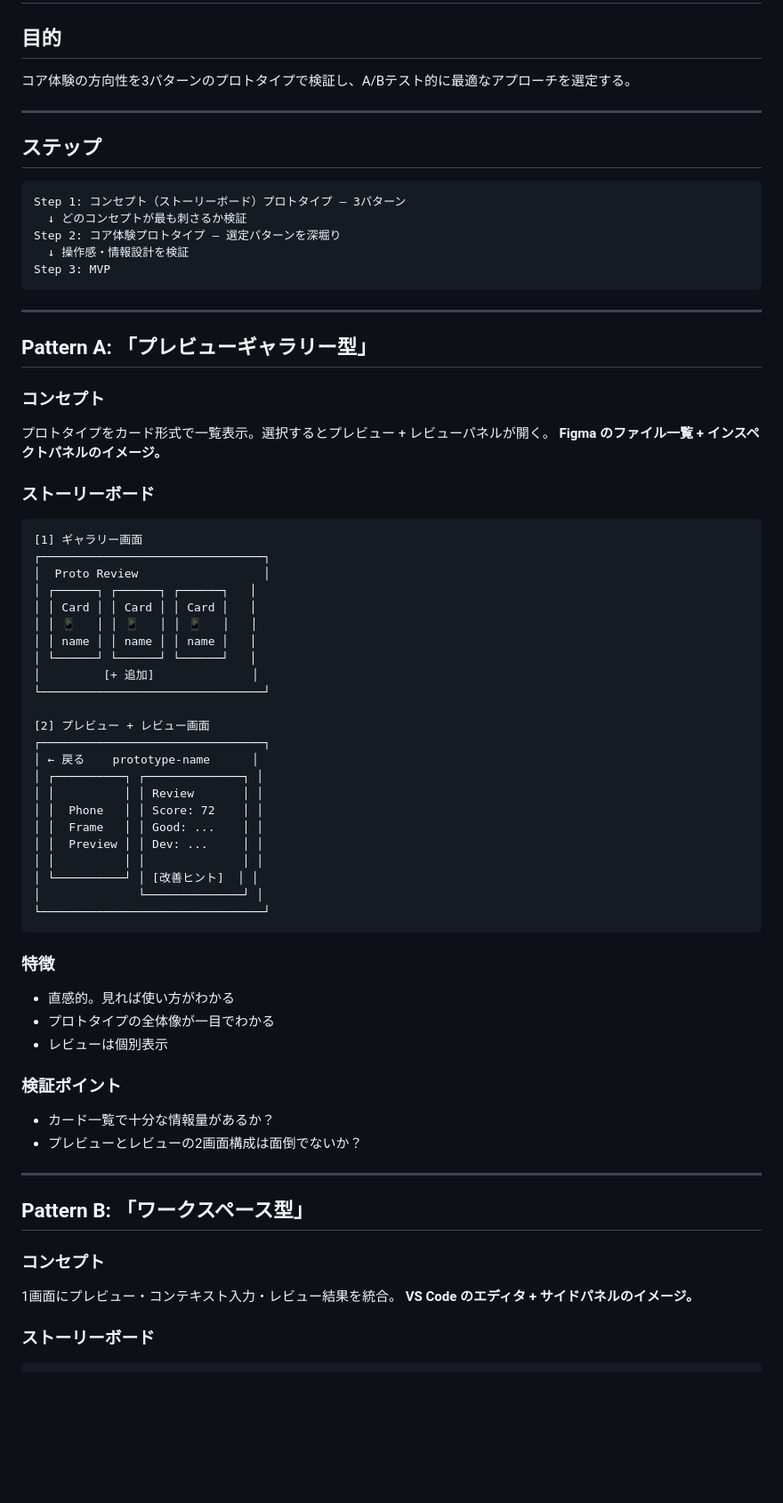
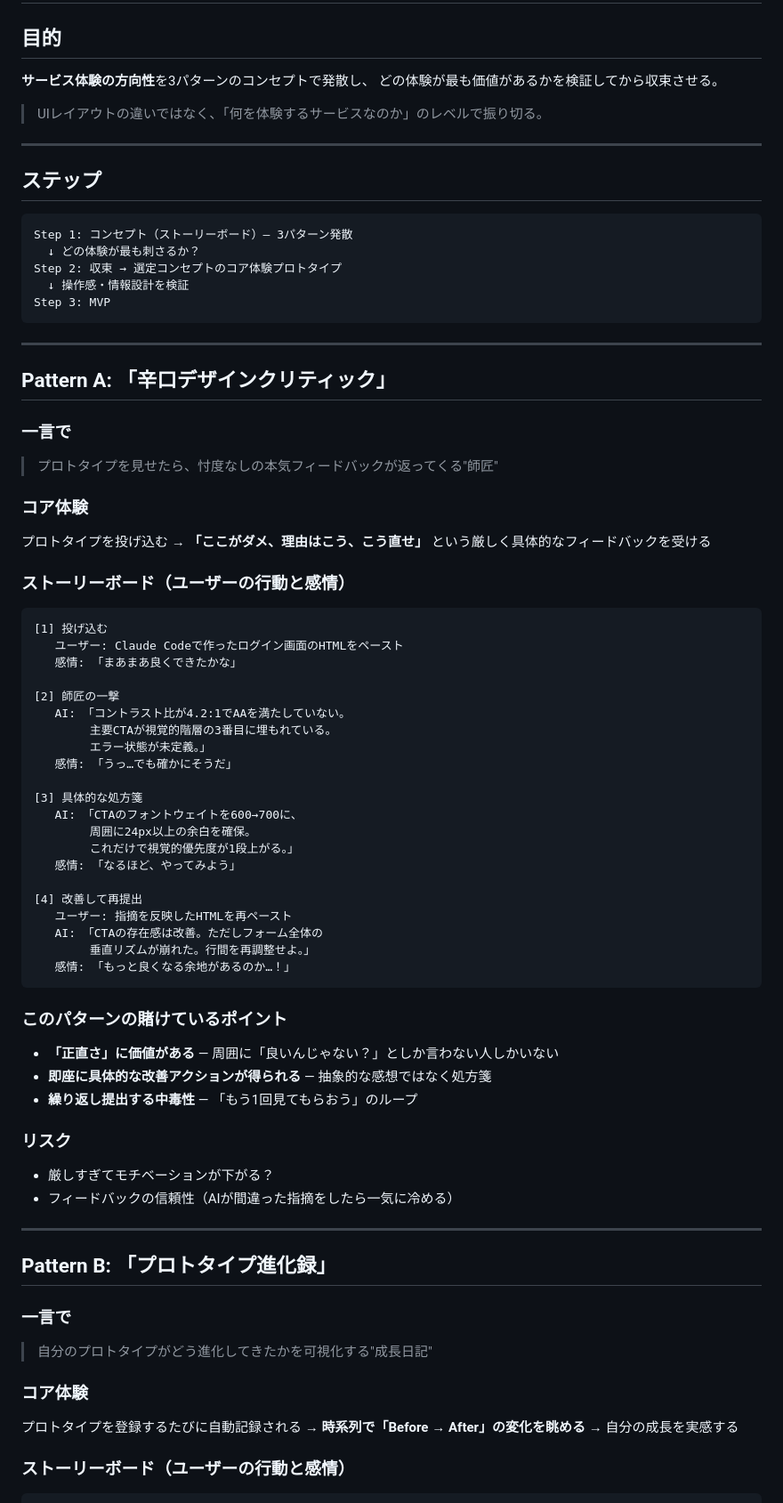
Before and after one commit to hayatomiyake-arch/designsprint, a Markdown page: proto-review/docs/prototype-plan.md, the part around one of its changes. Shown at 89% size. GitHub-like rendering; blank space fills up the shorter version.

````diff
--- a/proto-review/docs/prototype-plan.md
+++ b/proto-review/docs/prototype-plan.md
@@ -1,71 +1,76 @@
 # プロトタイプ計画 — 3パターン比較
 
 ## 目的
-コア体験の方向性を3パターンのプロトタイプで検証し、A/Bテスト的に最適なアプローチを選定する。
+**サービス体験の方向性**を3パターンのコンセプトで発散し、
+どの体験が最も価値があるかを検証してから収束させる。
+
+> UIレイアウトの違いではなく、「何を体験するサービスなのか」のレベルで振り切る。
 
 ---
 
 ## ステップ
 
 ```
-Step 1: コンセプト（ストーリーボード）プロトタイプ — 3パターン
-  ↓ どのコンセプトが最も刺さるか検証
-Step 2: コア体験プロトタイプ — 選定パターンを深堀り
+Step 1: コンセプト（ストーリーボード）— 3パターン発散
+  ↓ どの体験が最も刺さるか？
+Step 2: 収束 → 選定コンセプトのコア体験プロトタイプ
   ↓ 操作感・情報設計を検証
 Step 3: MVP
 ```
 
 ---
 
-## Pattern A: 「プレビューギャラリー型」
+## Pattern A: 「辛口デザインクリティック」
 
-### コンセプト
-プロトタイプをカード形式で一覧表示。選択するとプレビュー + レビューパネルが開く。
-**Figma のファイル一覧 + インスペクトパネルのイメージ。**
+### 一言で
+> プロトタイプを見せたら、忖度なしの本気フィードバックが返ってくる"師匠"
 
-### ストーリーボード
+### コア体験
+プロトタイプを投げ込む → **「ここがダメ、理由はこう、こう直せ」** という厳しく具体的なフィードバックを受ける
+
+### ストーリーボード（ユーザーの行動と感情）
 ```
-[1] ギャラリー画面
-┌────────────────────────────────┐
-│  Proto Review                  │
-│ ┌──────┐ ┌──────┐ ┌──────┐   │
-│ │ Card │ │ Card │ │ Card │   │
-│ │ 📱   │ │ 📱   │ │ 📱   │   │
-│ │ name │ │ name │ │ name │   │
-│ └──────┘ └──────┘ └──────┘   │
-│         [+ 追加]              │
-└────────────────────────────────┘
+[1] 投げ込む
+   ユーザー: Claude Codeで作ったログイン画面のHTMLをペースト
+   感情: 「まあまあ良くできたかな」
 
-[2] プレビュー + レビュー画面
-┌────────────────────────────────┐
-│ ← 戻る    prototype-name      │
-│ ┌──────────┐ ┌──────────────┐ │
-│ │          │ │ Review       │ │
-│ │  Phone   │ │ Score: 72    │ │
-│ │  Frame   │ │ Good: ...    │ │
-│ │  Preview │ │ Dev: ...     │ │
-│ │          │ │              │ │
-│ └──────────┘ │ [改善ヒント]  │ │
-│              └──────────────┘ │
-└────────────────────────────────┘
+[2] 師匠の一撃
+   AI: 「コントラスト比が4.2:1でAAを満たしていない。
+        主要CTAが視覚的階層の3番目に埋もれている。
+        エラー状態が未定義。」
+   感情: 「うっ…でも確かにそうだ」
+
+[3] 具体的な処方箋
+   AI: 「CTAのフォントウェイトを600→700に、
+        周囲に24px以上の余白を確保。
+        これだけで視覚的優先度が1段上がる。」
+   感情: 「なるほど、やってみよう」
+
+[4] 改善して再提出
+   ユーザー: 指摘を反映したHTMLを再ペースト
+   AI: 「CTAの存在感は改善。ただしフォーム全体の
+        垂直リズムが崩れた。行間を再調整せよ。」
+   感情: 「もっと良くなる余地があるのか…！」
 ```
 
-### 特徴
-- 直感的。見れば使い方がわかる
-- プロトタイプの全体像が一目でわかる
-- レビューは個別表示
+### このパターンの賭けているポイント
+- **「正直さ」に価値がある** — 周囲に「良いんじゃない？」としか言わない人しかいない
+- **即座に具体的な改善アクションが得られる** — 抽象的な感想ではなく処方箋
+- **繰り返し提出する中毒性** — 「もう1回見てもらおう」のループ
 
-### 検証ポイント
-- カード一覧で十分な情報量があるか？
-- プレビューとレビューの2画面構成は面倒でないか？
+### リスク
+- 厳しすぎてモチベーションが下がる？
+- フィードバックの信頼性（AIが間違った指摘をしたら一気に冷める）
 
 ---
 
-## Pattern B: 「ワークスペース型」
+## Pattern B: 「プロトタイプ進化録」
 
-### コンセプト
-1画面にプレビュー・コンテキスト入力・レビュー結果を統合。
-**VS Code のエディタ + サイドパネルのイメージ。**
+### 一言で
+> 自分のプロトタイプがどう進化してきたかを可視化する"成長日記"
 
-### ストーリーボード
+### コア体験
+プロトタイプを登録するたびに自動記録される → **時系列で「Before → After」の変化を眺める** → 自分の成長を実感する
+
+### ストーリーボード（ユーザーの行動と感情）
 ```
````
Also changed, not shown: other parts of proto-review/docs/prototype-plan.md (+77 -84 lines).
